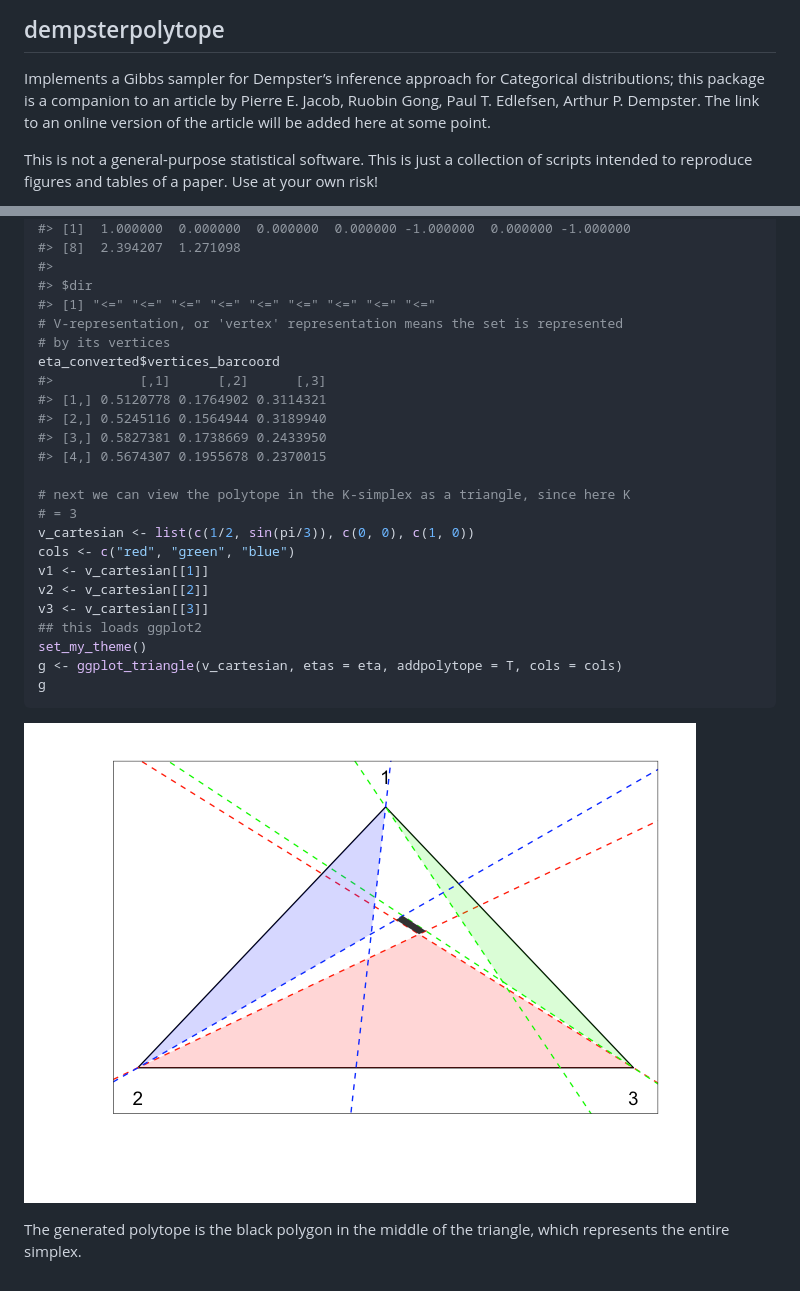
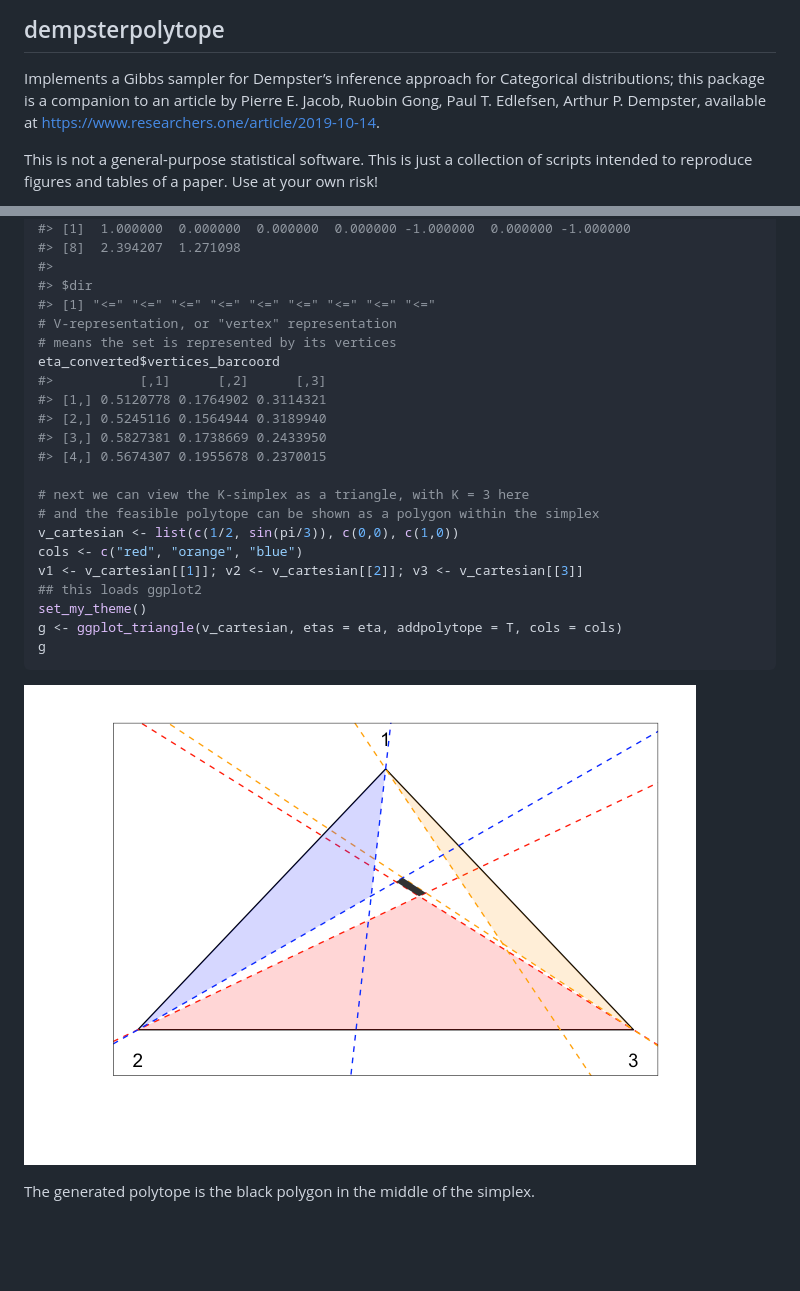
Before and after one commit to pierrejacob/dempsterpolytope, a Markdown page: README.md, 2 parts joined by grey strips. GitHub-like rendering; pictures changed too: README-usage-1.png; blank space fills up the shorter version.

Commit message:
added link to article in readme

```diff
--- a/README.md
+++ b/README.md
@@ -3,9 +3,8 @@
 
 Implements a Gibbs sampler for Dempster’s inference approach for
 Categorical distributions; this package is a companion to an article by
-Pierre E. Jacob, Ruobin Gong, Paul T. Edlefsen, Arthur P. Dempster. The
-link to an online version of the article will be added here at some
-point.
+Pierre E. Jacob, Ruobin Gong, Paul T. Edlefsen, Arthur P. Dempster,
+available at <https://www.researchers.one/article/2019-10-14>.
 
 This is not a general-purpose statistical software. This is just a
 collection of scripts intended to reproduce figures and tables of a
@@ -94,8 +93,8 @@ eta_converted$constr
 #>
 #> $dir
 #> [1] "<=" "<=" "<=" "<=" "<=" "<=" "<=" "<=" "<="
-# V-representation, or 'vertex' representation means the set is represented
-# by its vertices
+# V-representation, or "vertex" representation
+# means the set is represented by its vertices
 eta_converted$vertices_barcoord
 #>           [,1]      [,2]      [,3]
 #> [1,] 0.5120778 0.1764902 0.3114321
@@ -103,13 +102,11 @@ eta_converted$vertices_barcoord
 #> [3,] 0.5827381 0.1738669 0.2433950
 #> [4,] 0.5674307 0.1955678 0.2370015
 
-# next we can view the polytope in the K-simplex as a triangle, since here K
-# = 3
-v_cartesian <- list(c(1/2, sin(pi/3)), c(0, 0), c(1, 0))
-cols <- c("red", "green", "blue")
-v1 <- v_cartesian[[1]]
-v2 <- v_cartesian[[2]]
-v3 <- v_cartesian[[3]]
+# next we can view the K-simplex as a triangle, with K = 3 here
+# and the feasible polytope can be shown as a polygon within the simplex
+v_cartesian <- list(c(1/2, sin(pi/3)), c(0,0), c(1,0))
+cols <- c("red", "orange", "blue")
+v1 <- v_cartesian[[1]]; v2 <- v_cartesian[[2]]; v3 <- v_cartesian[[3]]
 ## this loads ggplot2
 set_my_theme()
 g <- ggplot_triangle(v_cartesian, etas = eta, addpolytope = T, cols = cols)
@@ -119,4 +116,4 @@ g
 ![](README-usage-1.png)<!-- -->
 
 The generated polytope is the black polygon in the middle of the
-triangle, which represents the entire simplex.
+simplex.
```
Also changed, not shown: other parts of README.md (+5 -5 lines), 3 other files.
